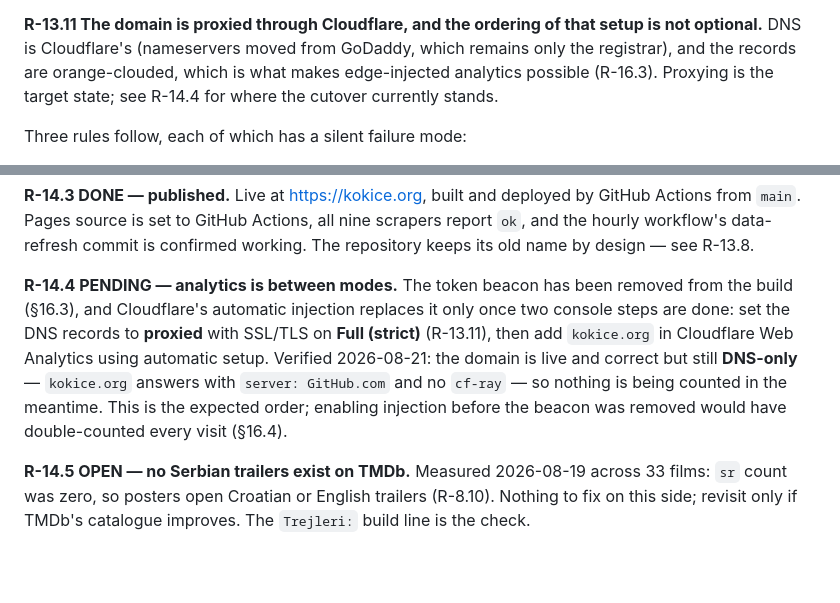
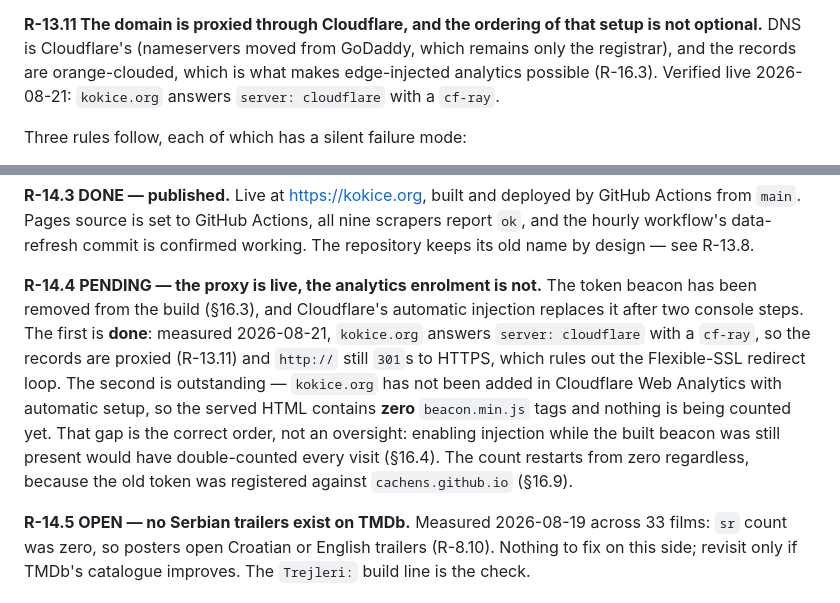
Before and after one commit to CacheNS/CinemaNS, a Markdown page: REQUIREMENTS.md, 2 parts joined by grey strips. GitHub-like rendering; blank space fills up the shorter version.

Commit message:
docs: the proxy is live, the analytics enrolment is not (R-13.11, R-14.4)
kokice.org now answers server: cloudflare with a cf-ray, so the records
went orange since the last measurement, and http:// still 301s to HTTPS
which rules out the Flexible-SSL redirect loop. The served HTML still
carries zero beacon.min.js tags, so automatic Web Analytics has not been
added for the hostname yet and nothing is counted. R-14.4 says which of
the two steps is done rather than implying both are pending.

Co-authored-by: Copilot App <223556219+Copilot@users.noreply.github.com>

```diff
--- a/REQUIREMENTS.md
+++ b/REQUIREMENTS.md
@@ -706,8 +706,8 @@ custom domain automatically.
 **R-13.11 The domain is proxied through Cloudflare, and the ordering of that
 setup is not optional.** DNS is Cloudflare's (nameservers moved from GoDaddy,
 which remains only the registrar), and the records are orange-clouded, which is
-what makes edge-injected analytics possible (R-16.3). Proxying is the target
-state; see R-14.4 for where the cutover currently stands.
+what makes edge-injected analytics possible (R-16.3). Verified live 2026-08-21:
+`kokice.org` answers `server: cloudflare` with a `cf-ray`.
 
 Three rules follow, each of which has a silent failure mode:
 
@@ -750,15 +750,18 @@ GitHub Actions from `main`. Pages source is set to GitHub Actions, all nine
 scrapers report `ok`, and the hourly workflow's data-refresh commit is confirmed
 working. The repository keeps its old name by design — see R-13.8.
 
-**R-14.4 PENDING — analytics is between modes.** The token beacon has been
-removed from the build (§16.3), and Cloudflare's automatic injection replaces it
-only once two console steps are done: set the DNS records to **proxied** with
-SSL/TLS on **Full (strict)** (R-13.11), then add `kokice.org` in Cloudflare Web
-Analytics using automatic setup. Verified 2026-08-21: the domain is live and
-correct but still **DNS-only** — `kokice.org` answers with `server: GitHub.com`
-and no `cf-ray` — so nothing is being counted in the meantime. This is the
-expected order; enabling injection before the beacon was removed would have
-double-counted every visit (§16.4).
+**R-14.4 PENDING — the proxy is live, the analytics enrolment is not.** The
+token beacon has been removed from the build (§16.3), and Cloudflare's automatic
+injection replaces it after two console steps. The first is **done**: measured
+2026-08-21, `kokice.org` answers `server: cloudflare` with a `cf-ray`, so the
+records are proxied (R-13.11) and `http://` still `301`s to HTTPS, which rules
+out the Flexible-SSL redirect loop. The second is outstanding — `kokice.org` has
+not been added in Cloudflare Web Analytics with automatic setup, so the served
+HTML contains **zero** `beacon.min.js` tags and nothing is being counted yet.
+That gap is the correct order, not an oversight: enabling injection while the
+built beacon was still present would have double-counted every visit (§16.4).
+The count restarts from zero regardless, because the old token was registered
+against `cachens.github.io` (§16.9).
 
 **R-14.5 OPEN — no Serbian trailers exist on TMDb.** Measured 2026-08-19 across
 33 films: `sr` count was zero, so posters open Croatian or English trailers
```
